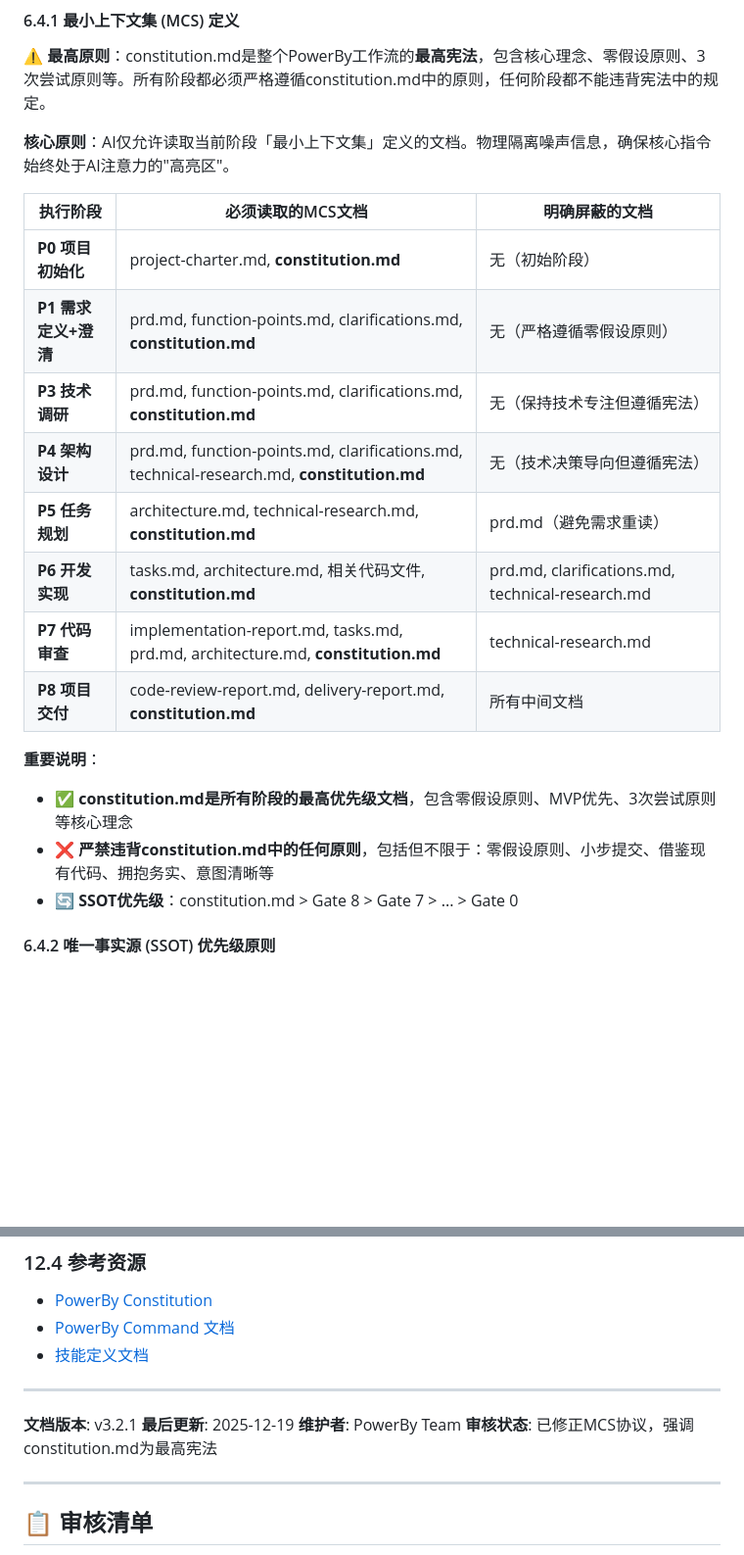
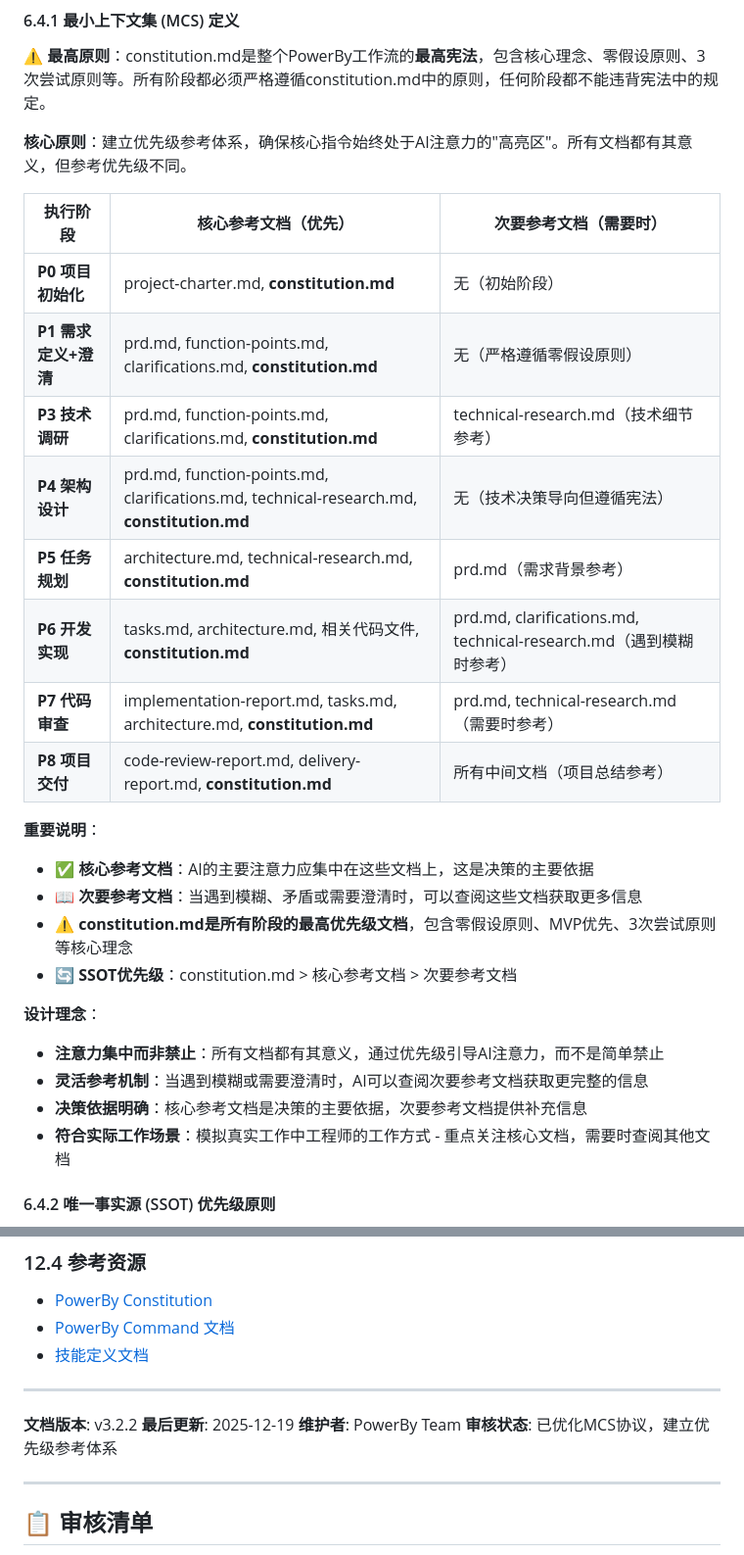
Before and after one commit to chenchiyuan/powerby-skills, a Markdown page: docs/powerby-workflow-complete-guide.md, 2 parts joined by grey strips. Shown at 98% size. Rendered like a GitHub page; blank space fills up the shorter version.

```diff
--- a/docs/powerby-workflow-complete-guide.md
+++ b/docs/powerby-workflow-complete-guide.md
@@ -882,23 +883,30 @@ sequenceDiagram
 
 **⚠️ 最高原则**：constitution.md是整个PowerBy工作流的**最高宪法**，包含核心理念、零假设原则、3次尝试原则等。所有阶段都必须严格遵循constitution.md中的原则，任何阶段都不能违背宪法中的规定。
 
-**核心原则**：AI仅允许读取当前阶段「最小上下文集」定义的文档。物理隔离噪声信息，确保核心指令始终处于AI注意力的"高亮区"。
+**核心原则**：建立优先级参考体系，确保核心指令始终处于AI注意力的"高亮区"。所有文档都有其意义，但参考优先级不同。
 
-| 执行阶段 | 必须读取的MCS文档 | 明确屏蔽的文档 |
+| 执行阶段 | 核心参考文档（优先） | 次要参考文档（需要时） |
 |----------|-------------------|----------------|
 | **P0 项目初始化** | project-charter.md, **constitution.md** | 无（初始阶段） |
 | **P1 需求定义+澄清** | prd.md, function-points.md, clarifications.md, **constitution.md** | 无（严格遵循零假设原则） |
-| **P3 技术调研** | prd.md, function-points.md, clarifications.md, **constitution.md** | 无（保持技术专注但遵循宪法） |
+| **P3 技术调研** | prd.md, function-points.md, clarifications.md, **constitution.md** | technical-research.md（技术细节参考） |
 | **P4 架构设计** | prd.md, function-points.md, clarifications.md, technical-research.md, **constitution.md** | 无（技术决策导向但遵循宪法） |
-| **P5 任务规划** | architecture.md, technical-research.md, **constitution.md** | prd.md（避免需求重读） |
-| **P6 开发实现** | tasks.md, architecture.md, 相关代码文件, **constitution.md** | prd.md, clarifications.md, technical-research.md |
-| **P7 代码审查** | implementation-report.md, tasks.md, prd.md, architecture.md, **constitution.md** | technical-research.md |
-| **P8 项目交付** | code-review-report.md, delivery-report.md, **constitution.md** | 所有中间文档 |
+| **P5 任务规划** | architecture.md, technical-research.md, **constitution.md** | prd.md（需求背景参考） |
+| **P6 开发实现** | tasks.md, architecture.md, 相关代码文件, **constitution.md** | prd.md, clarifications.md, technical-research.md（遇到模糊时参考） |
+| **P7 代码审查** | implementation-report.md, tasks.md, architecture.md, **constitution.md** | prd.md, technical-research.md（需要时参考） |
+| **P8 项目交付** | code-review-report.md, delivery-report.md, **constitution.md** | 所有中间文档（项目总结参考） |
 
 **重要说明**：
-- ✅ **constitution.md是所有阶段的最高优先级文档**，包含零假设原则、MVP优先、3次尝试原则等核心理念
-- ❌ **严禁违背constitution.md中的任何原则**，包括但不限于：零假设原则、小步提交、借鉴现有代码、拥抱务实、意图清晰等
-- 🔄 **SSOT优先级**：constitution.md > Gate 8 > Gate 7 > ... > Gate 0
+- ✅ **核心参考文档**：AI的主要注意力应集中在这些文档上，这是决策的主要依据
+- 📖 **次要参考文档**：当遇到模糊、矛盾或需要澄清时，可以查阅这些文档获取更多信息
+- ⚠️ **constitution.md是所有阶段的最高优先级文档**，包含零假设原则、MVP优先、3次尝试原则等核心理念
+- 🔄 **SSOT优先级**：constitution.md > 核心参考文档 > 次要参考文档
+
+**设计理念**：
+- **注意力集中而非禁止**：所有文档都有其意义，通过优先级引导AI注意力，而不是简单禁止
+- **灵活参考机制**：当遇到模糊或需要澄清时，AI可以查阅次要参考文档获取更完整的信息
+- **决策依据明确**：核心参考文档是决策的主要依据，次要参考文档提供补充信息
+- **符合实际工作场景**：模拟真实工作中工程师的工作方式 - 重点关注核心文档，需要时查阅其他文档
 
 #### 6.4.2 唯一事实源 (SSOT) 优先级原则
 
@@ -1298,10 +1306,10 @@ constitution.md（最高宪法）> Gate 8交付 > Gate 7审查 > Gate 6实现 >
 
 ---
 
-**文档版本**: v3.2.1
+**文档版本**: v3.2.2
 **最后更新**: 2025-12-19
 **维护者**: PowerBy Team
-**审核状态**: 已修正MCS协议，强调constitution.md为最高宪法
+**审核状态**: 已优化MCS协议，建立优先级参考体系
 
 ---
 
```
Also changed, not shown: other parts of docs/powerby-workflow-complete-guide.md (+2 -1 lines), skills/powerby-architect/SKILL.md (+14 -13 lines), skills/powerby-engineer/SKILL.md (+10 -10 lines).
